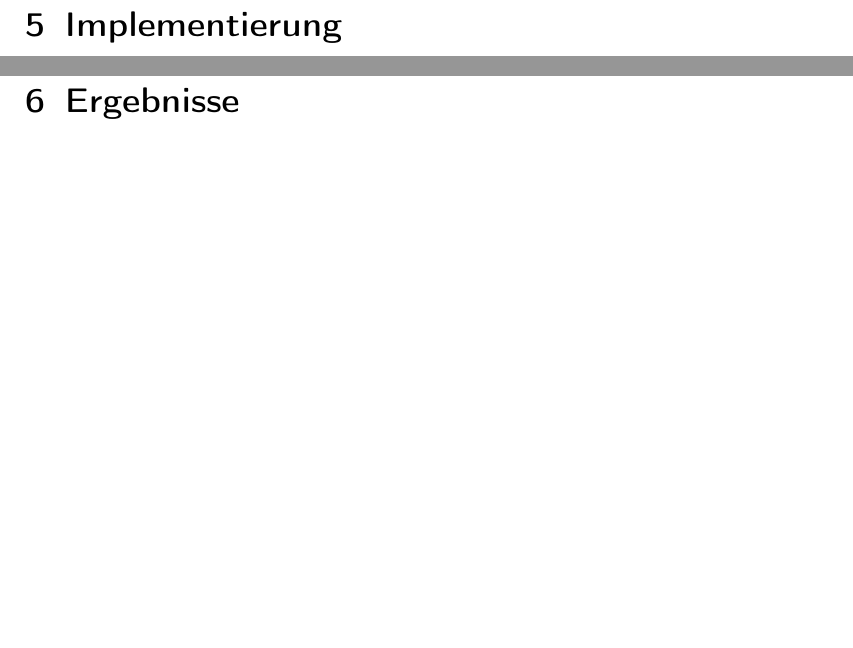
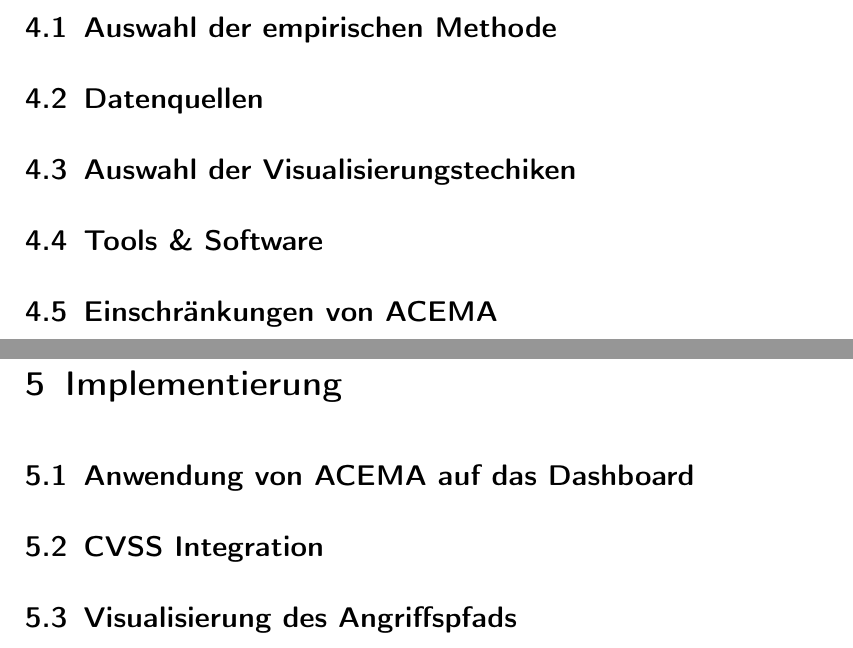
Before and after one commit to dumpeldown/foran-ba, a LaTeX document (Abschlussarbeit.tex, which reads content/6chapMethodik.tex, content/7chapImplementierung.tex): two parts of pages 12 and 13 of 15 before the commit and two parts of pages 12 and 13 of 16 after it, joined at a grey line, cut at the place of the change, the shorter picture padded with empty space. Compiled offline with pdfLaTeX.

Commit message:
Hinzufügen der Kapitel und sections in die chap Dateien

```diff
--- a/content/6chapMethodik.tex
+++ b/content/6chapMethodik.tex
@@ -1 +1,11 @@
 \chapter{Methodik}
+\label{chap:methodik}
+\section{Auswahl der empirischen Methode}
+\label{sec:auswahlDerEmpirischenMethode}
+\section{Datenquellen}
+\label{sec:datenquellen}
+\section{Auswahl der Visualisierungstechiken}
+\label{sec:auswahlDerVisualisierungstechniken}
+\section{Tools \& Software}
+\label{sec:toolsUndSoftware}
+\section[Einschränkungen]{Einschränkungen von ACEMA}
--- a/content/7chapImplementierung.tex
+++ b/content/7chapImplementierung.tex
@@ -1 +1,8 @@
 \chapter{Implementierung}
+\label{chap:implementierung}
+\section[Anwendung von ACEMA]{Anwendung von ACEMA auf das Dashboard}
+\label{sec:anwendungVonAcema}
+\section{CVSS Integration}
+\label{sec:cvssIntegration}
+\section{Visualisierung des Angriffspfads}
+\label{sec:visualisierungDesAngriffspfads}
```
Also changed, not shown: content/3chapEinleitung.tex (+1 -0 lines), content/8chapErgebnisse.tex (+4 -0 lines), content/9chapZusammenfassung.tex (+5 -0 lines).
